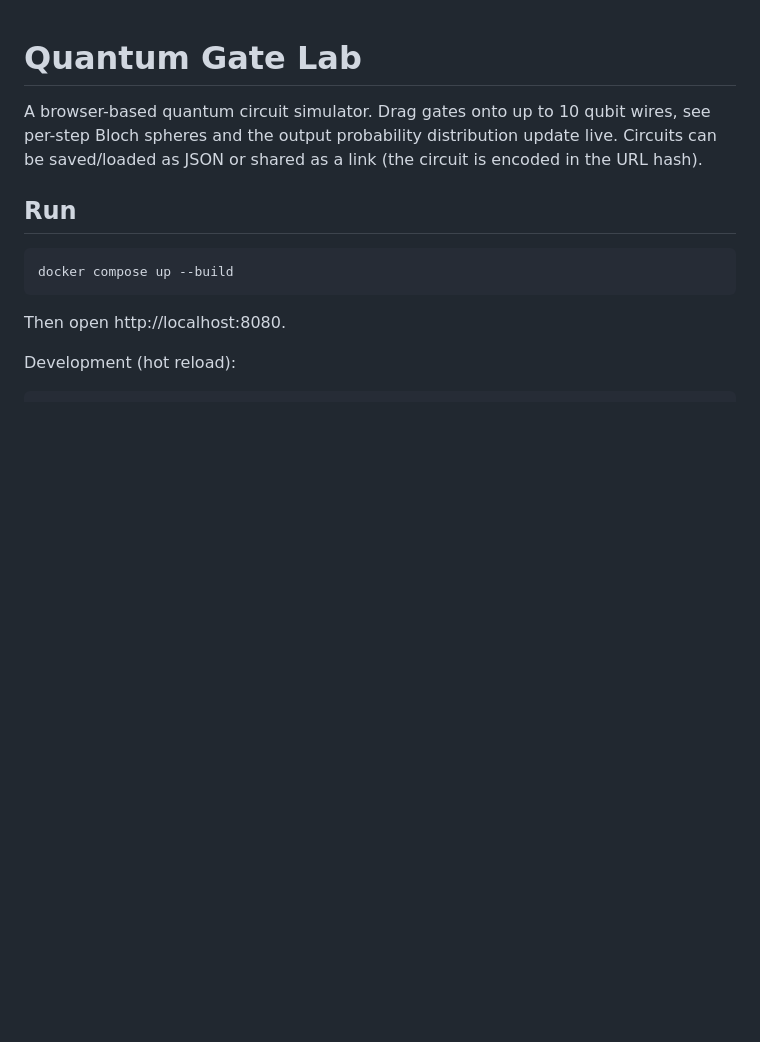
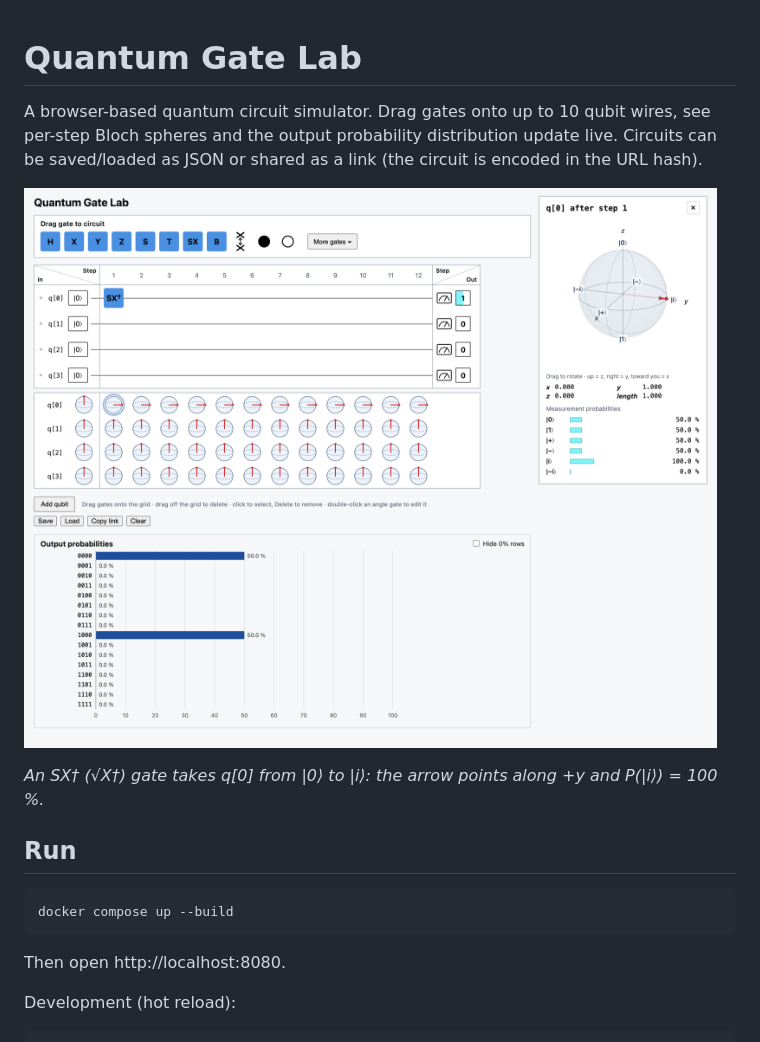
Before and after one commit to vesakoo/quantum-gate-lab, a Markdown page: README.md, the part around the change. Drawn GitHub-style; pictures changed too: docs/images/screenshot.png (added); blank space fills up the shorter version.

Commit message:
docs: add screenshot of SX† putting q[0] into |i⟩ to README
Co-Authored-By: Claude Opus 5.5 <noreply@anthropic.com>

```diff
--- a/README.md
+++ b/README.md
@@ -1,6 +1,10 @@
 # Quantum Gate Lab
 
 A browser-based quantum circuit simulator. Drag gates onto up to 10 qubit wires, see per-step Bloch spheres and the output probability distribution update live. Circuits can be saved/loaded as JSON or shared as a link (the circuit is encoded in the URL hash).
+
+![Quantum Gate Lab: an SX† gate puts q[0] into |i⟩, shown on its Bloch sphere](docs/images/screenshot.png)
+
+*An SX† (√X†) gate takes q[0] from |0⟩ to |i⟩: the arrow points along +y and P(|i⟩) = 100 %.*
 
 ## Run
 
```
